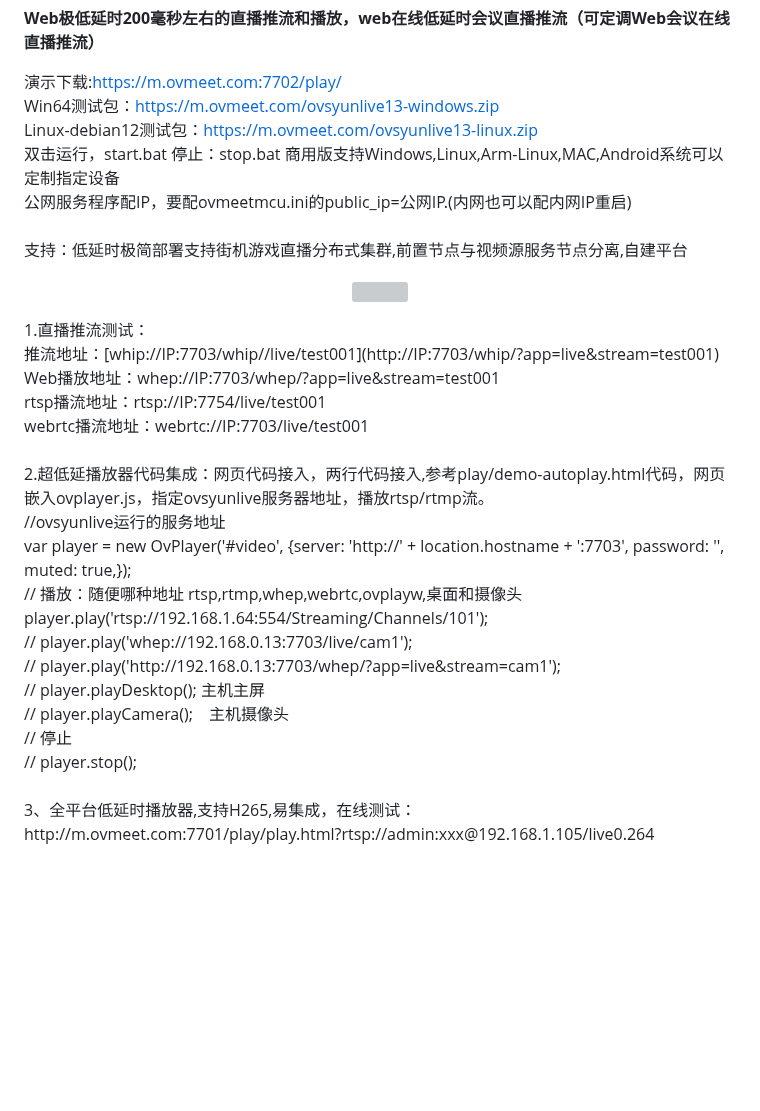
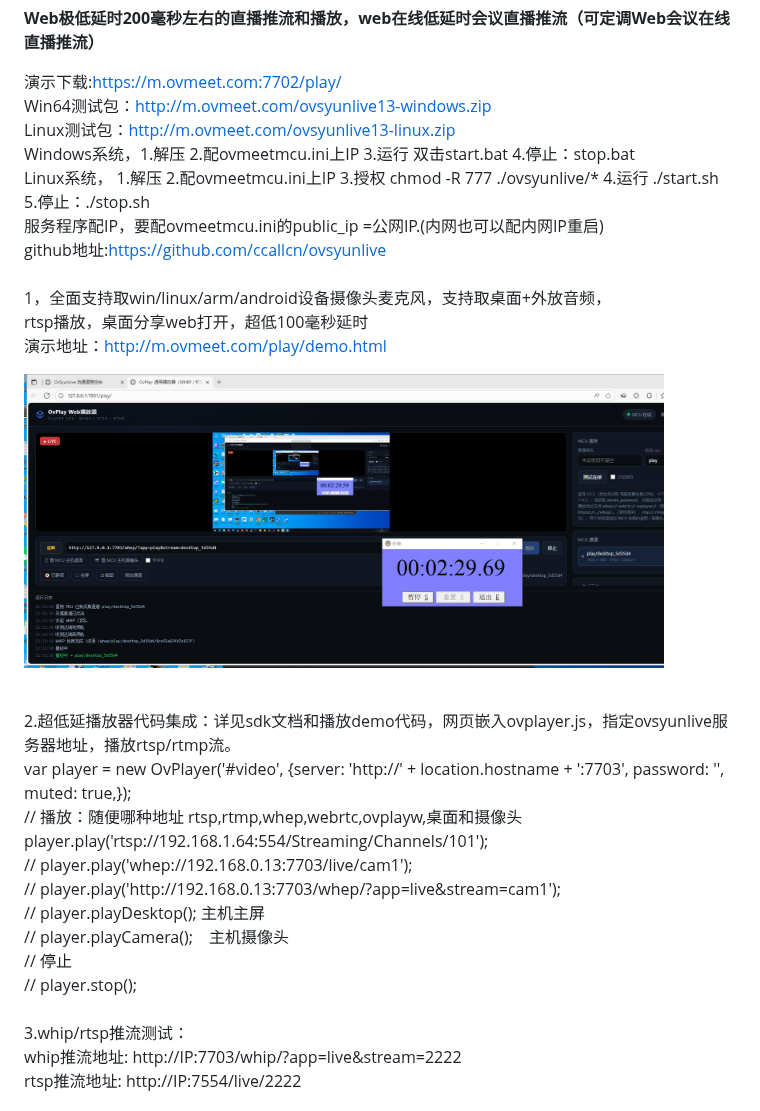
Before and after one commit to ccallcn/ovsyunlive, a Markdown page: README.md, the part around the change. Drawn GitHub-style; blank space fills up the shorter version; grey boxes are pictures that could not be loaded.

```diff
--- a/README.md
+++ b/README.md
@@ -14,27 +14,18 @@
 **Web极低延时200毫秒左右的直播推流和播放，web在线低延时会议直播推流（可定调Web会议在线直播推流）**
 
 演示下载:https://m.ovmeet.com:7702/play/<br />
-Win64测试包：<a href='https://m.ovmeet.com/ovsyunlive13-windows.zip'>https://m.ovmeet.com/ovsyunlive13-windows.zip</a><br />
-Linux-debian12测试包：<a href='https://m.ovmeet.com/ovsyunlive13-linux.zip'>https://m.ovmeet.com/ovsyunlive13-linux.zip</a><br />
-双击运行，start.bat  停止：stop.bat  商用版支持Windows,Linux,Arm-Linux,MAC,Android系统可以定制指定设备<br />
-公网服务程序配IP，要配ovmeetmcu.ini的public_ip=公网IP.(内网也可以配内网IP重启)<br />
-<br />
-支持：低延时极简部署支持街机游戏直播分布式集群,前置节点与视频源服务节点分离,自建平台
-<br />
-<p align="center"><img src="https://github.com/ccallcn/ovsyunlive/raw/master/20251021163335.png" /></p>
-1.直播推流测试：
-<br />
-推流地址：[whip://IP:7703/whip//live/test001](http://IP:7703/whip/?app=live&stream=test001)
-<br />
-Web播放地址：whep://IP:7703/whep/?app=live&stream=test001
-<br />
-rtsp播流地址：rtsp://IP:7754/live/test001
-<br />
-webrtc播流地址：webrtc://IP:7703/live/test001
-<br />
-<br />
-2.超低延播放器代码集成：网页代码接入，两行代码接入,参考play/demo-autoplay.html代码，网页嵌入ovplayer.js，指定ovsyunlive服务器地址，播放rtsp/rtmp流。<br />
-//ovsyunlive运行的服务地址 <br />
+        Win64测试包：<a href='http://m.ovmeet.com/ovsyunlive13-windows.zip'>http://m.ovmeet.com/ovsyunlive13-windows.zip</a><br />
+        Linux测试包：<a href='http://m.ovmeet.com/ovsyunlive13-linux.zip'>http://m.ovmeet.com/ovsyunlive13-linux.zip</a><br />
+        Windows系统，1.解压  2.配ovmeetmcu.ini上IP  3.运行 双击start.bat  4.停止：stop.bat <br />
+        Linux系统，  1.解压  2.配ovmeetmcu.ini上IP  3.授权 chmod -R 777 ./ovsyunlive/*  4.运行 ./start.sh  5.停止：./stop.sh <br />
+        服务程序配IP，要配ovmeetmcu.ini的public_ip =公网IP.(内网也可以配内网IP重启)<br />
+        github地址:<a href='https://github.com/ccallcn/ovsyunlive'>https://github.com/ccallcn/ovsyunlive</a><br />
+			<br />
+1，全面支持取win/linux/arm/android设备摄像头麦克风，支持取桌面+外放音频，<br />
+rtsp播放，桌面分享web打开，超低100毫秒延时<br />
+演示地址：<a href='./demo.html'>http://m.ovmeet.com/play/demo.html</a><br />
+<p><img src="./ovsyunlive13-desk.png" alt="dvr" width="640" height="360" style="text-align:center;"></p><br />
+2.超低延播放器代码集成：详见sdk文档和播放demo代码，网页嵌入ovplayer.js，指定ovsyunlive服务器地址，播放rtsp/rtmp流。<br />
     var player = new OvPlayer('#video', {server: 'http://' + location.hostname + ':7703', password: '', muted: true,});<br />
     // 播放：随便哪种地址 rtsp,rtmp,whep,webrtc,ovplayw,桌面和摄像头<br />
     player.play('rtsp://192.168.1.64:554/Streaming/Channels/101');<br />
@@ -44,10 +35,11 @@ webrtc播流地址：webrtc://IP:7703/live/test001
     // player.playCamera();　主机摄像头<br />
     // 停止 <br />
     // player.stop(); <br />
-<br />
-3、全平台低延时播放器,支持H265,易集成，在线测试：
-http://m.ovmeet.com:7701/play/play.html?rtsp://admin:xxx@192.168.1.105/live0.264
-<br />
+			<br />
+3.whip/rtsp推流测试：<br />
+          whip推流地址: http://IP:7703/whip/?app=live&stream=2222<br />
+          rtsp推流地址: http://IP:7554/live/2222<br />
+    <br />
 <p align="center"><img src="https://github.com/ccallcn/ovsyunlive/raw/master/ovsyunlive13-desk.png" /></p>
 <p align="center"><img src="https://github.com/ccallcn/ovsyunlive/raw/master/ovsyunlive13-rtsp.png" /></p>
 <br />
```
